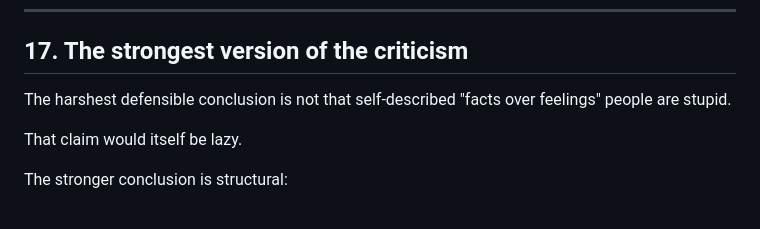
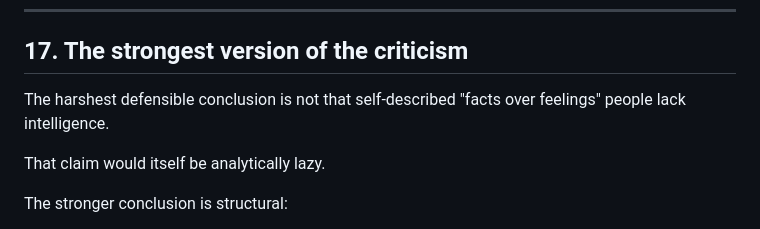
Before and after one commit to femboy2112/TLICA, a Markdown page: research/facts_feelings_dissonance_2026-09-28/FACTS_FEELINGS_AND_EVIDENCE_FILTERS_v0_1.md, the part around the change. Rendered like a GitHub page.

Commit message:
research: sharpen fact-first critique without personal insult

```diff
--- a/research/facts_feelings_dissonance_2026-09-28/FACTS_FEELINGS_AND_EVIDENCE_FILTERS_v0_1.md
+++ b/research/facts_feelings_dissonance_2026-09-28/FACTS_FEELINGS_AND_EVIDENCE_FILTERS_v0_1.md
@@ -1040,9 +1040,9 @@ The first cannot be borrowed by merely announcing allegiance to it.
 
 ## 17. The strongest version of the criticism
 
-The harshest defensible conclusion is not that self-described "facts over feelings" people are stupid.
+The harshest defensible conclusion is not that self-described "facts over feelings" people lack intelligence.
 
-That claim would itself be lazy.
+That claim would itself be analytically lazy.
 
 The stronger conclusion is structural:
 
```
